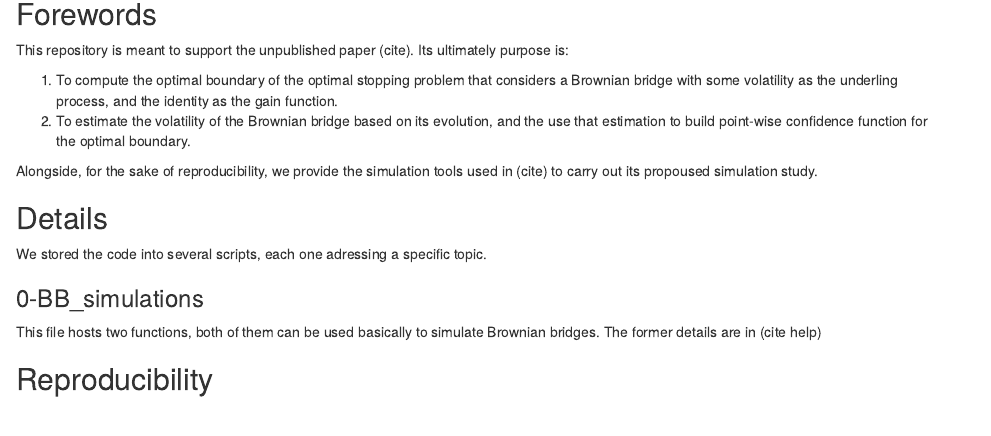
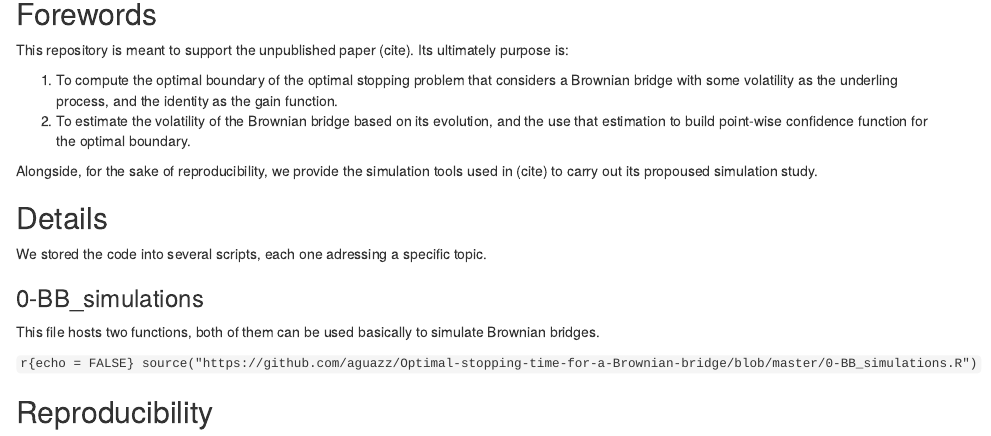
Before and after one commit to aguazz/AmOpBB, an R Markdown document (README.Rmd): the page in a window 1100 px wide, from 100 px down. Rendered offline with R 4.5, knitr and Pandoc, with nearby package versions; both versions are drawn in the output format of the newer one; drawn as R Markdown's standard HTML page in place of the format the file asks for; some code elsewhere in the file could not run offline.

Commit message:
Update README.Rmd

````diff
--- a/README.Rmd
+++ b/README.Rmd
@@ -1,5 +1,5 @@
 ---
-output: github_document
+output: mk_document
 ---
 
 ```{r, echo = FALSE}
@@ -28,7 +28,13 @@ We stored the code into several scripts, each one adressing a specific topic.
 
 ### 0-BB_simulations
 
-This file hosts two functions, both of them can be used basically to simulate Brownian bridges. The former details are in (cite help)
+This file hosts two functions, both of them can be used basically to simulate Brownian bridges.
+
+```r{echo = FALSE}
+source("https://github.com/aguazz/Optimal-stopping-time-for-a-Brownian-bridge/blob/master/0-BB_simulations.R")
+```
+
+
 
 
 ## Reproducibility
````
